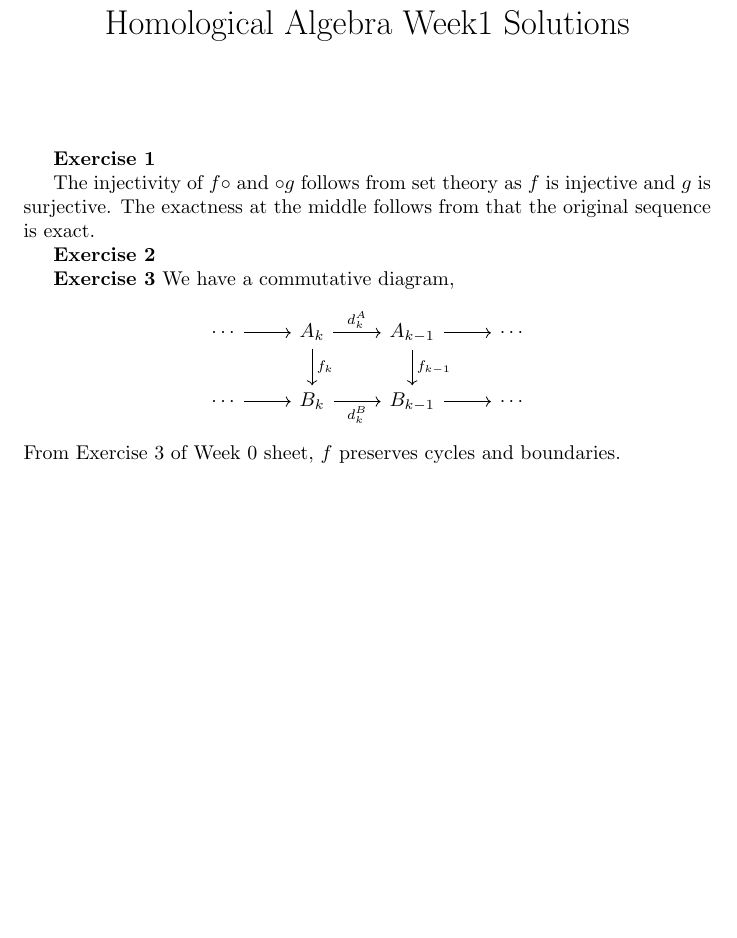
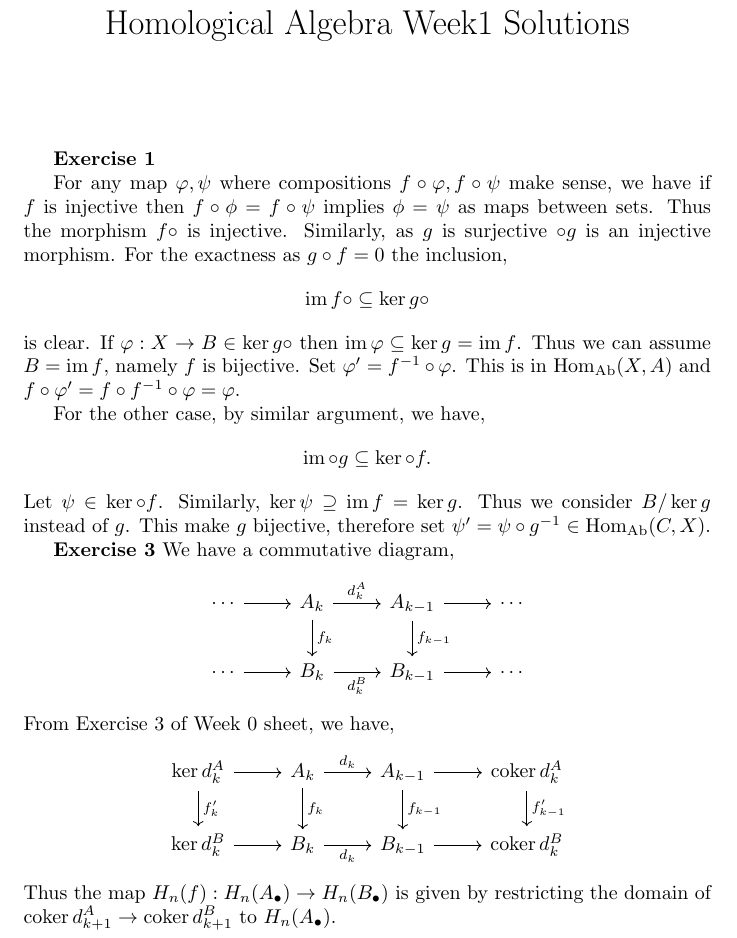
Before and after one commit to tsurugi18/V3A1-Homological-Algebra, a LaTeX problem sheet (HomeworkSolutions/Week1/V3A1Week1.tex): part of the page, cut so that both start at the same text, the shorter picture padded with empty space. Compiled offline with pdfLaTeX.

Commit message:
homework 1 modified

```diff
--- a/HomeworkSolutions/Week1/V3A1Week1.tex
+++ b/HomeworkSolutions/Week1/V3A1Week1.tex
@@ -81,6 +81,7 @@ mysymbol/.style={start anchor=center,end anchor=center,draw=none}
 \DeclareMathOperator{\OpEmb}{OpEmb}
 \DeclareMathOperator{\Spec}{Spec}
 \DeclareMathOperator{\Spa}{Spa}
+\DeclareMathOperator{\Ab}{Ab}
 %\newcommand*{\name}[\num_arguments][default values]{{\color{#1}\Large #2}}
 \newcommand{\defeq}{\vcentcolon=}
 \newcommand{\Ouv}{\mathcal{O}}
@@ -127,9 +128,16 @@ mysymbol/.style={start anchor=center,end anchor=center,draw=none}
 
 \par\textbf{Exercise 1}
 
-The injectivity of $f\circ$ and $\circ g$ follows from set theory as $f$ is injective and $g$ is surjective. The exactness at the middle follows from that the original sequence is exact.
-\par\textbf{Exercise 2}
-
+For any map $\varphi,\psi$ where compositions $f\circ \varphi,f\circ\psi$ make sense, we have if $f$ is injective then $f\circ\phi=f\circ\psi$ implies $\phi=\psi$ as maps between sets. Thus the morphism $f\circ$ is injective. Similarly, as $g$ is surjective $\circ g$ is an injective morphism. For the exactness as $g\circ f = 0$ the inclusion,
+\begin{equation*}
+    \image  f\circ \subseteq \ker g\circ
+\end{equation*}
+is clear. If $\varphi:X\to B\in\ker g\circ$ then $\image\varphi\subseteq\ker g = \image f$. Thus we can assume $B=\image f$, namely $f$ is bijective. Set $\varphi' = f^{-1}\circ\varphi$. This is in $\Hom_{\Ab}(X,A)$ and $f\circ \varphi' = f\circ f^{-1}\circ\varphi = \varphi$.
+\par For the other case, by similar argument, we have,
+\begin{equation*}
+    \image \circ g \subseteq\ker \circ f.
+\end{equation*}
+Let $\psi\in\ker\circ f$. Similarly, $\ker \psi \supseteq\image f = \ker g$. Thus we consider $B/\ker g$ instead of $g$. This make $g$ bijective, therefore set $\psi' = \psi\circ g^{-1}\in\Hom_{\Ab}(C,X)$.
 \par\textbf{Exercise 3}
 We have a commutative diagram,
 \begin{center}
@@ -138,5 +146,12 @@ We have a commutative diagram,
 \cdots \arrow[r] & B_k \arrow[r, "d_k^B"']                 & B_{k-1} \arrow[r]                      & \cdots
 \end{tikzcd}
 \end{center}
-From Exercise 3 of Week 0 sheet, $f$ preserves cycles and boundaries.
+From Exercise 3 of Week 0 sheet, we have,
+\begin{center}
+    \begin{tikzcd}
+\ker d_k^A \arrow[r] \arrow[d, "f_k'"] & A_k \arrow[r, "d_k"] \arrow[d, "f_k"] & A_{k-1} \arrow[r] \arrow[d, "f_{k-1}"] & \coker d_k^A \arrow[d, "f_{k-1}'"] \\
+\ker d_k^B \arrow[r]                   & B_k \arrow[r, "d_k"']                 & B_{k-1} \arrow[r]                      & \coker d_k^B
+\end{tikzcd}
+\end{center}
+Thus the map $H_n(f):H_n(A_\bullet)\to H_n(B_\bullet)$ is given by restricting the domain of $\coker d_{k+1}^A\to\coker d_{k+1}^B$ to $H_n(A_\bullet)$.
 \end{document}
```
Also changed, not shown: HomeworkSolutions/Week1/V3A1Week1.pdf, 4 other files.
